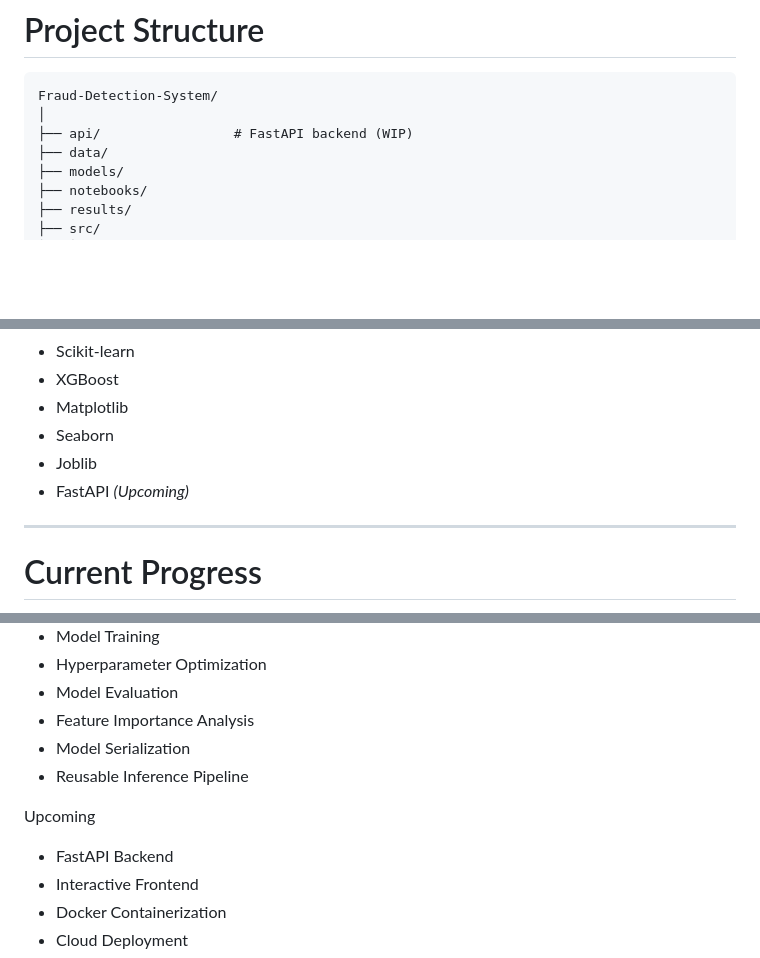
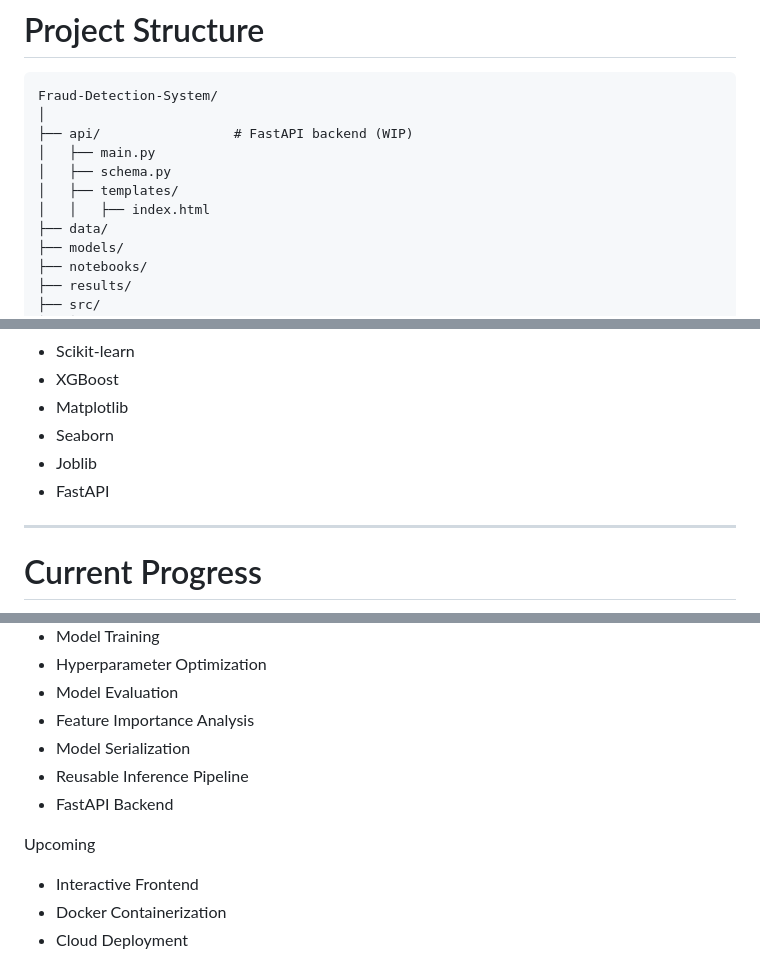
Before and after one commit to tanyasheru23/Fraud-Detection-System, a Markdown page: README.md, 3 parts joined by grey strips. GitHub-like rendering; blank space fills up the shorter version.

Commit message:
Updated ReadMe with current progress

```diff
--- a/README.md
+++ b/README.md
@@ -49,6 +49,10 @@ The project has been refactored from a notebook into a modular Python package, m
 Fraud-Detection-System/
 │
 ├── api/                 # FastAPI backend (WIP)
+│   ├── main.py
+│   ├── schema.py
+│   ├── templates/
+│   │   ├── index.html
 ├── data/
 ├── models/
 ├── notebooks/
@@ -132,7 +136,7 @@ The optimized Random Forest generalized well on unseen data with nearly identica
 - Matplotlib
 - Seaborn
 - Joblib
-- FastAPI *(Upcoming)*
+- FastAPI
 
 ---
 
@@ -149,10 +153,10 @@ Completed
 - Feature Importance Analysis
 - Model Serialization
 - Reusable Inference Pipeline
+- FastAPI Backend
 
 Upcoming
 
-- FastAPI Backend
 - Interactive Frontend
 - Docker Containerization
 - Cloud Deployment
```
Also changed, not shown: other parts of README.md (+1 -1 lines).
